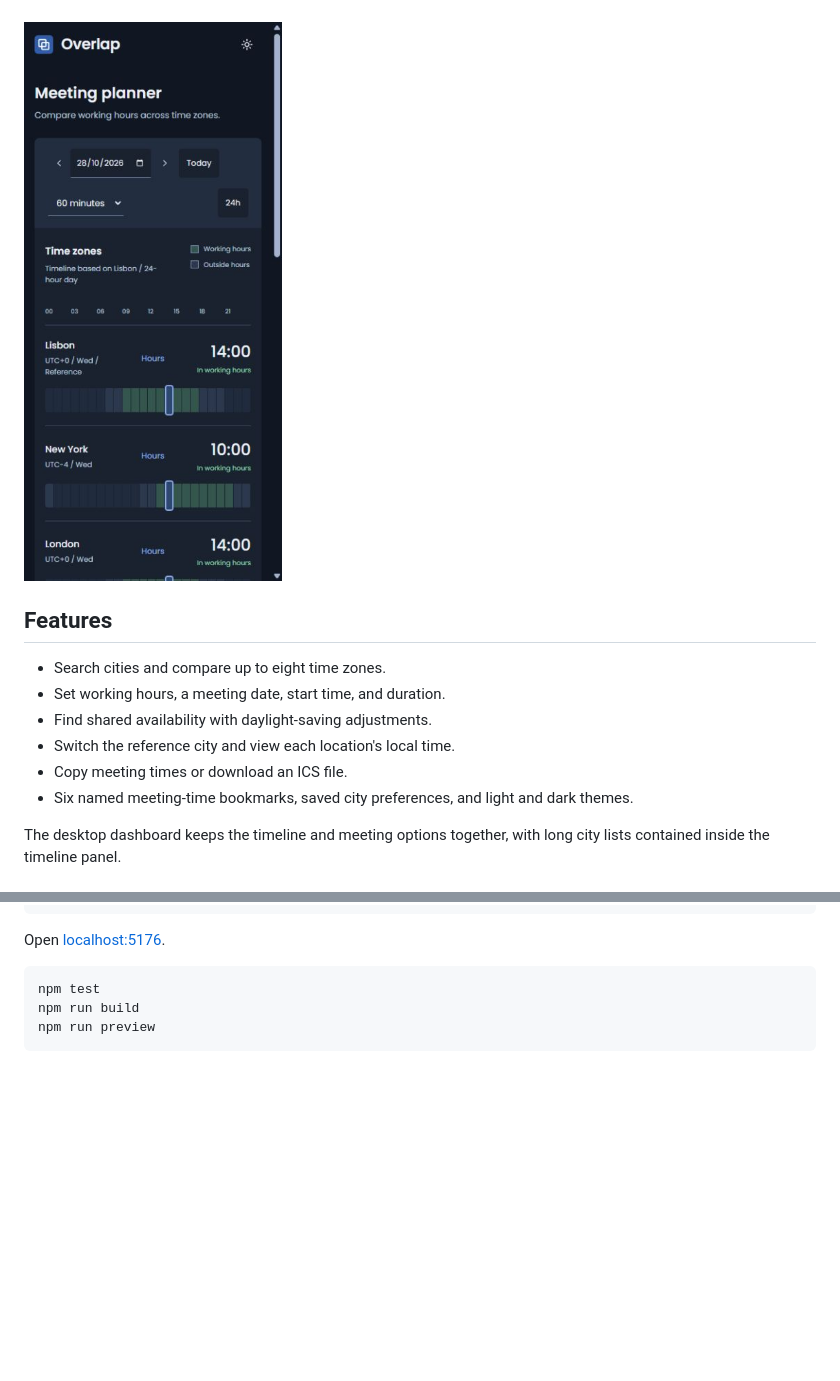
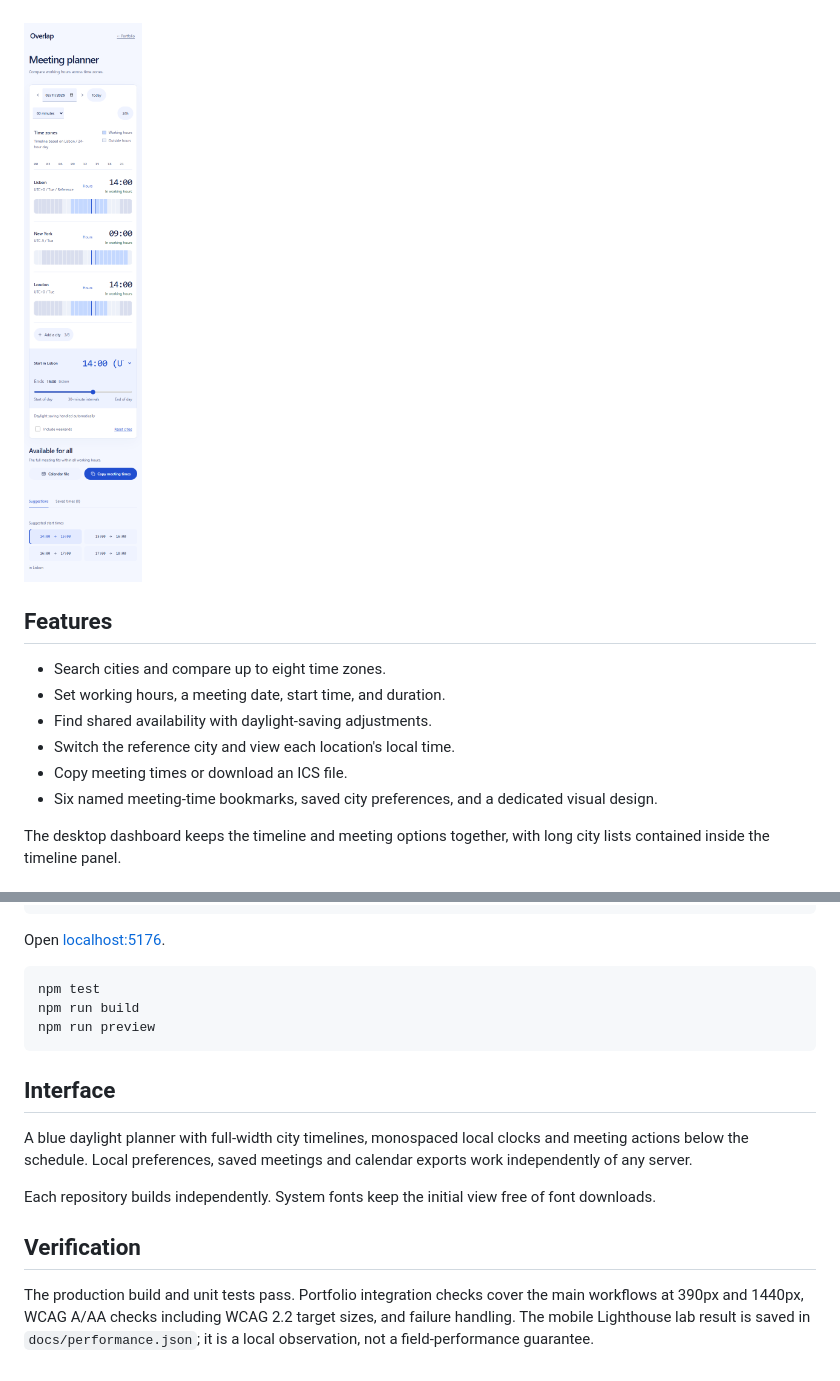
Before and after one commit to jpndmatos/overlap, a Markdown page: README.md, 2 parts joined by grey strips. Rendered like a GitHub page; pictures changed too: docs/mobile.png (added); folded sections open; blank space fills up the shorter version.

Commit message:
Give overlap a distinct interface and portfolio navigation

````diff
--- a/README.md
+++ b/README.md
@@ -12,7 +9,7 @@ A time zone planner for arranging meetings. Add cities, compare working hours, a
 <details>
   <summary>Mobile view</summary>
   <br>
-  <img src="docs/mobile-dashboard.jpg" alt="Overlap mobile interface" width="320">
+  <img src="docs/mobile.png" alt="Overlap mobile interface" width="320">
 </details>
 
 ## Features
@@ -22,7 +19,7 @@ A time zone planner for arranging meetings. Add cities, compare working hours, a
 - Find shared availability with daylight-saving adjustments.
 - Switch the reference city and view each location's local time.
 - Copy meeting times or download an ICS file.
-- Six named meeting-time bookmarks, saved city preferences, and light and dark themes.
+- Six named meeting-time bookmarks, saved city preferences, and a dedicated visual design.
 
 The desktop dashboard keeps the timeline and meeting options together, with long city lists contained inside the timeline panel.
 
@@ -46,3 +43,13 @@ npm test
 npm run build
 npm run preview
 ```
+
+## Interface
+
+A blue daylight planner with full-width city timelines, monospaced local clocks and meeting actions below the schedule. Local preferences, saved meetings and calendar exports work independently of any server.
+
+Each repository builds independently. System fonts keep the initial view free of font downloads.
+
+## Verification
+
+The production build and unit tests pass. Portfolio integration checks cover the main workflows at 390px and 1440px, WCAG A/AA checks including WCAG 2.2 target sizes, and failure handling. The mobile Lighthouse lab result is saved in `docs/performance.json`; it is a local observation, not a field-performance guarantee.
````
Also changed, not shown: other parts of README.md (+1 -4 lines), docs/workspace.png (added), 11 other files.
